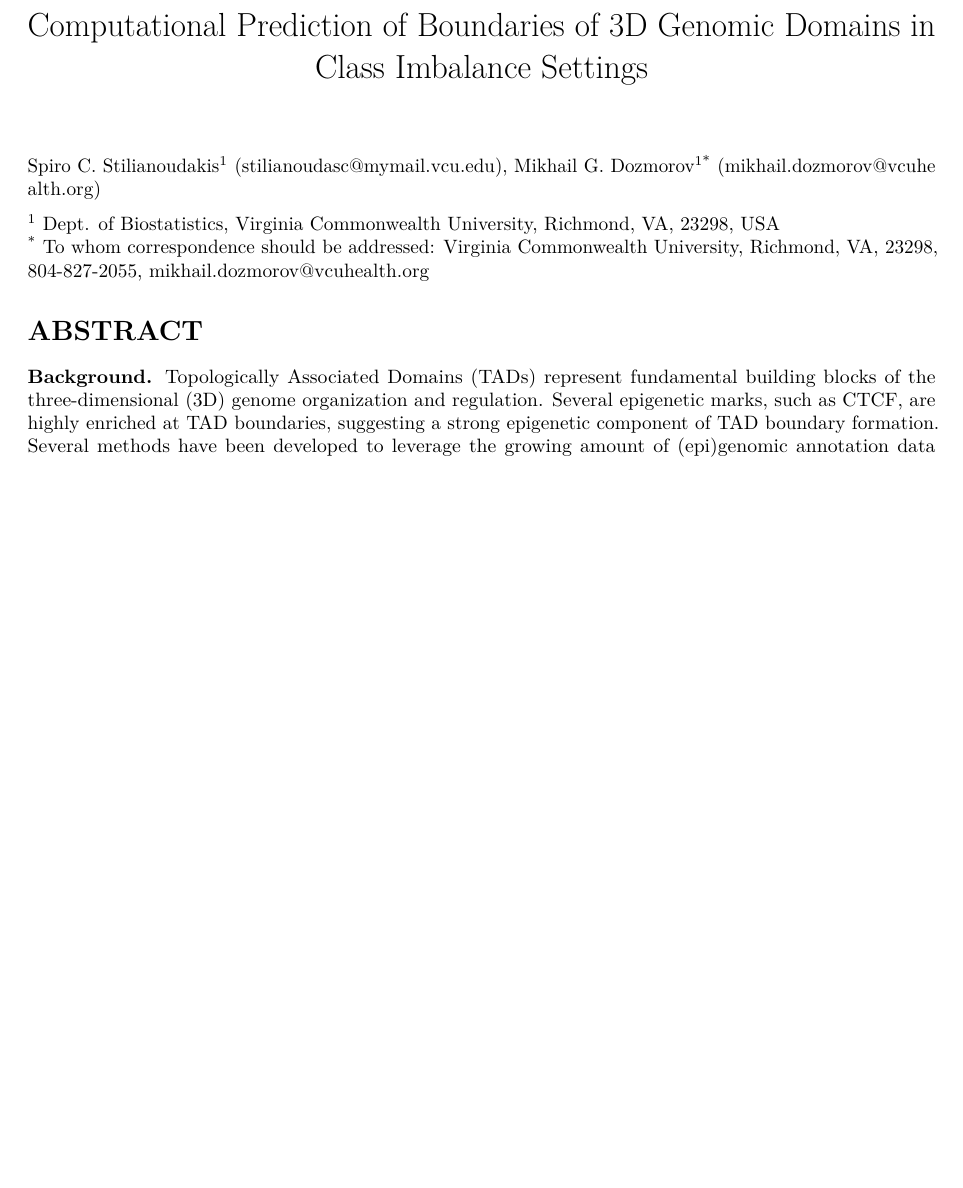
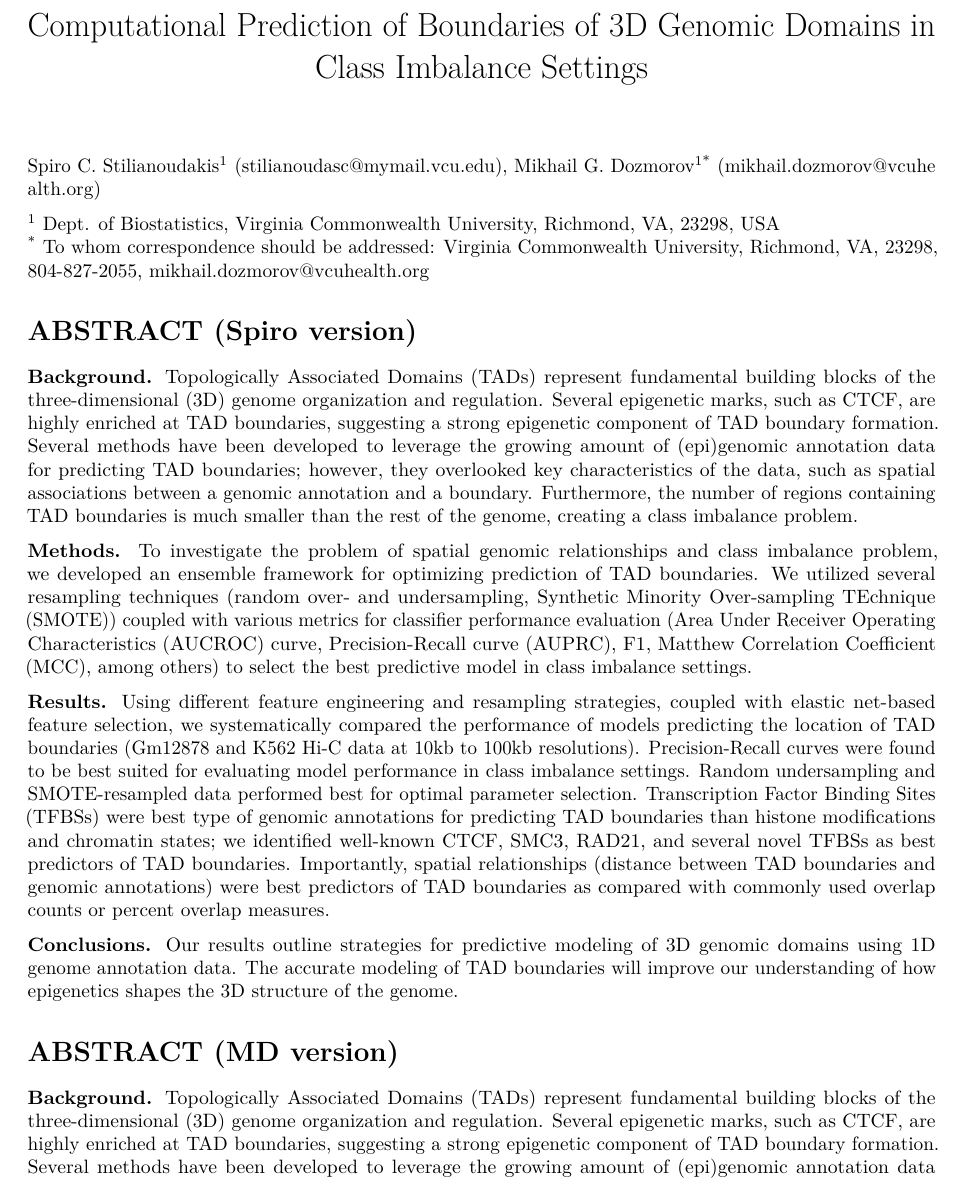
Before and after one commit to stilianoudakis/TAD_predictive_modeling, an R Markdown document (Manuscript/manuscript.Rmd): part of page 1 of 13, cut so that both start at the same text, the shorter picture padded with empty space. Rendered offline with R 4.5, knitr and Pandoc, then LaTeX, with nearby package versions.

Commit message:
Add Spiro and MD abstracts side-by-side

```diff
--- a/Manuscript/manuscript.Rmd
+++ b/Manuscript/manuscript.Rmd
@@ -14,7 +14,17 @@ Spiro C. Stilianoudakis^1^ (stilianoudasc@mymail.vcu.edu), Mikhail G. Dozmorov^1
 ^1^ Dept. of Biostatistics, Virginia Commonwealth University, Richmond, VA, 23298, USA
 ^\*^ To whom correspondence should be addressed: Virginia Commonwealth University, Richmond, VA, 23298, 804-827-2055, mikhail.dozmorov@vcuhealth.org
 
-# ABSTRACT
+# ABSTRACT (Spiro version)
+
+**Background.** Topologically Associated Domains (TADs) represent fundamental building blocks of the three-dimensional (3D) genome organization and regulation. Several epigenetic marks, such as CTCF, are highly enriched at TAD boundaries, suggesting a strong epigenetic component of TAD boundary formation. Several methods have been developed to leverage the growing amount of (epi)genomic annotation data for predicting TAD boundaries; however, they overlooked key characteristics of the data, such as spatial associations between a genomic annotation and a boundary. Furthermore, the number of regions containing TAD boundaries is much smaller than the rest of the genome, creating a class imbalance problem.
+
+**Methods.** To investigate the problem of spatial genomic relationships and class imbalance problem, we developed an ensemble framework for optimizing prediction of TAD boundaries. We utilized several resampling techniques (random over- and undersampling, Synthetic Minority Over-sampling TEchnique (SMOTE)) coupled with various metrics for classifier performance evaluation (Area Under Receiver Operating Characteristics (AUCROC) curve, Precision-Recall curve (AUPRC), F1, Matthew Correlation Coefficient (MCC), among others) to select the best predictive model in class imbalance settings.
+
+**Results.** Using different feature engineering and resampling strategies, coupled with elastic net-based feature selection, we systematically compared the performance of models predicting the location of TAD boundaries (Gm12878 and K562 Hi-C data at 10kb to 100kb resolutions). Precision-Recall curves were found to be best suited for evaluating model performance in class imbalance settings. Random undersampling and SMOTE-resampled data performed best for optimal parameter selection. Transcription Factor Binding Sites (TFBSs) were best type of genomic annotations for predicting TAD boundaries than histone modifications and chromatin states; we identified well-known CTCF, SMC3, RAD21, and several novel TFBSs as best predictors of TAD boundaries. Importantly, spatial relationships (distance between TAD boundaries and genomic annotations) were best predictors of TAD boundaries as compared with commonly used overlap counts or percent overlap measures.
+
+**Conclusions.** Our results outline strategies for predictive modeling of 3D genomic domains using 1D genome annotation data. The accurate modeling of TAD boundaries will improve our understanding of how epigenetics shapes the 3D structure of the genome.
+
+# ABSTRACT (MD version)
 
 **Background.** Topologically Associated Domains (TADs) represent fundamental building blocks of the three-dimensional (3D) genome organization and regulation. Several epigenetic marks, such as CTCF, are highly enriched at TAD boundaries, suggesting a strong epigenetic component of TAD boundary formation. Several methods have been developed to leverage the growing amount of (epi)genomic annotation data for predicting TAD boundaries; however, they overlooked key characteristics of the data, such as spatial associations between a genomic annotation and a boundary. Furthermore, the number of regions containing TAD boundaries is much smaller than the rest of the genome, creating a class imbalance problem.
 
```
